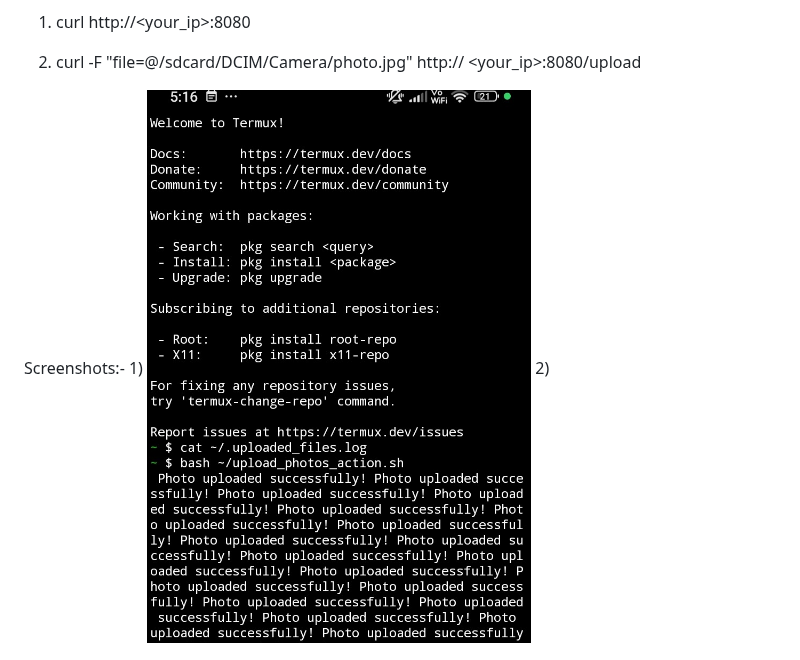
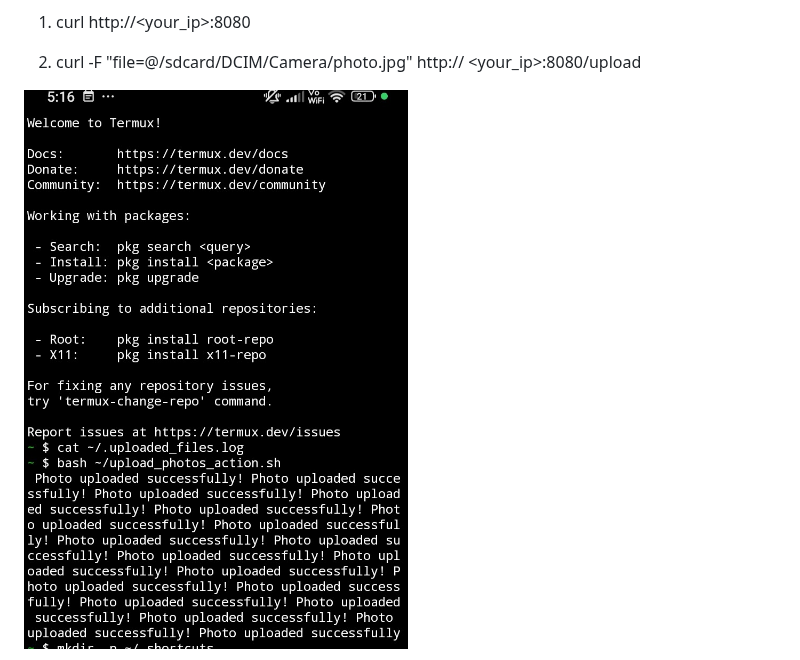
Before and after one commit to miheerdeo/Custom-Cloud-Storage, a Markdown page: README.md, the part around one of its changes. GitHub-like rendering.

```diff
--- a/README.md
+++ b/README.md
@@ -149,8 +149,8 @@ termux-notification --title "Upload Complete" --content "All new photos uploaded
 
 2) curl -F "file=@/sdcard/DCIM/Camera/photo.jpg" http:// <your_ip>:8080/upload
 
-Screenshots:-
-1)
+
+
 ![image alt](https://github.com/miheerdeo/Custom-Cloud-Storage/blob/3600c0be2c265a414ddd6c32d51c93e55a869d72/1000001185.jpg)
-2)
+
 ![image alt](https://github.com/miheerdeo/Custom-Cloud-Storage/blob/a60dc659f97bc047b3c6dccecbad07966c3cf5a7/1000001186.jpg)
```
Also changed, not shown: other parts of README.md (+2 -2 lines).
